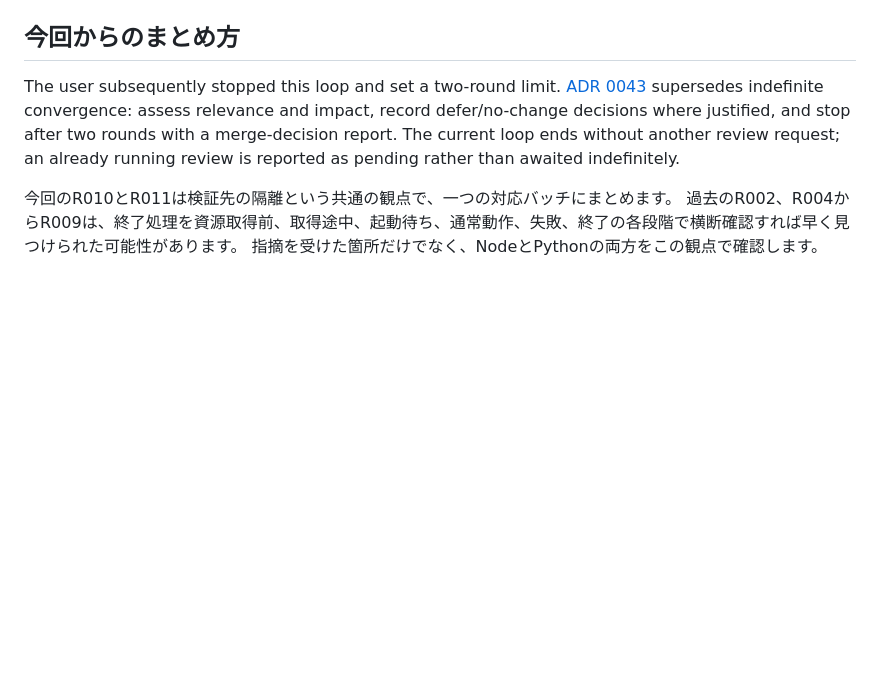
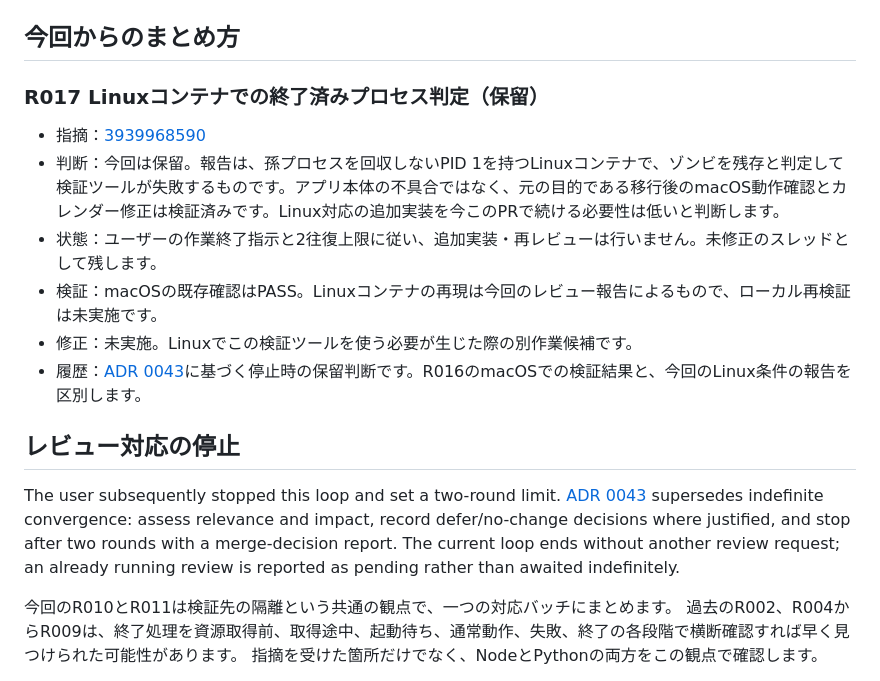
Before and after one commit to velengel/tsunoru, a Markdown page: docs/review-judge-logs.md, the part around the change. Drawn GitHub-style; blank space fills up the shorter version.

Commit message:
docs: defer Linux harness finding at the review stop
why
The user ended review follow-up; the new finding concerns Linux-container test portability beyond the verified macOS task.

what
Record R017 as deferred with its source, scope, verification limits and explicit no-further-review disposition.

```diff
--- a/docs/review-judge-logs.md
+++ b/docs/review-judge-logs.md
@@ -165,6 +165,16 @@ PRの指摘について、判断、理由、検証、修正へのリンクを残
 - 履歴：R013の所有資源スコープを、親プロセスの終了後も残るグループへ適用します。完了した回収処理は再実行せず、終了した親の回収とグループ状態の確認を区別します。[ADR 0042](ADR/0042-reclaim-owned-process-groups-through-completion.md)に判断を記録します。
 
 ## 今回からのまとめ方
+### R017 Linuxコンテナでの終了済みプロセス判定（保留）
+
+- 指摘：[3939968590](https://github.com/velengel/tsunoru/pull/6#discussion_r3939968590)
+- 判断：今回は保留。報告は、孫プロセスを回収しないPID 1を持つLinuxコンテナで、ゾンビを残存と判定して検証ツールが失敗するものです。アプリ本体の不具合ではなく、元の目的である移行後のmacOS動作確認とカレンダー修正は検証済みです。Linux対応の追加実装を今このPRで続ける必要性は低いと判断します。
+- 状態：ユーザーの作業終了指示と2往復上限に従い、追加実装・再レビューは行いません。未修正のスレッドとして残します。
+- 検証：macOSの既存確認はPASS。Linuxコンテナの再現は今回のレビュー報告によるもので、ローカル再検証は未実施です。
+- 修正：未実施。Linuxでこの検証ツールを使う必要が生じた際の別作業候補です。
+- 履歴：[ADR 0043](ADR/0043-stop-review-follow-up-after-two-rounds.md)に基づく停止時の保留判断です。R016のmacOSでの検証結果と、今回のLinux条件の報告を区別します。
+
+## レビュー対応の停止
 
 The user subsequently stopped this loop and set a two-round limit. [ADR 0043](ADR/0043-stop-review-follow-up-after-two-rounds.md) supersedes indefinite convergence: assess relevance and impact, record defer/no-change decisions where justified, and stop after two rounds with a merge-decision report. The current loop ends without another review request; an already running review is reported as pending rather than awaited indefinitely.
 
```
